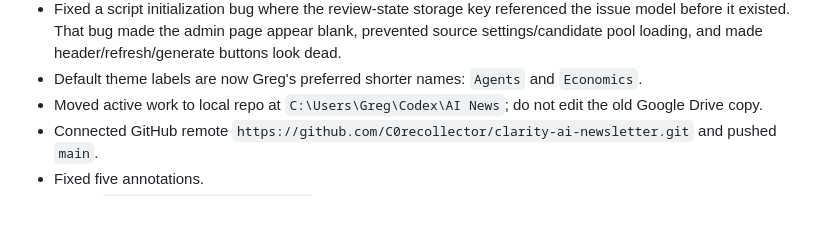
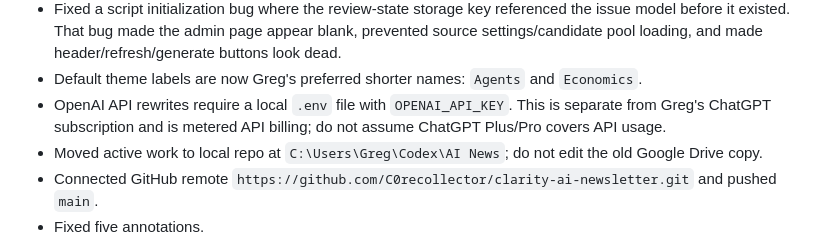
Before and after one commit to C0recollector/clarity-ai-newsletter, a Markdown page: HANDOFF.md, the part around the change. Rendered like a GitHub page; blank space fills up the shorter version.

Commit message:
Update handoff with rewrite setup note

```diff
--- a/HANDOFF.md
+++ b/HANDOFF.md
@@ -22,6 +22,7 @@
 - The page generator now skips optional approved sections that do not exist in the current hand-designed HTML templates instead of failing with "Expected one match" errors, and it has mappings for future Robotics and AI-native Work sections.
 - Fixed a script initialization bug where the review-state storage key referenced the issue model before it existed. That bug made the admin page appear blank, prevented source settings/candidate pool loading, and made header/refresh/generate buttons look dead.
 - Default theme labels are now Greg's preferred shorter names: `Agents` and `Economics`.
+- OpenAI API rewrites require a local `.env` file with `OPENAI_API_KEY`. This is separate from Greg's ChatGPT subscription and is metered API billing; do not assume ChatGPT Plus/Pro covers API usage.
 - Moved active work to local repo at `C:\Users\Greg\Codex\AI News`; do not edit the old Google Drive copy.
 - Connected GitHub remote `https://github.com/C0recollector/clarity-ai-newsletter.git` and pushed `main`.
 - Fixed five annotations.
```
